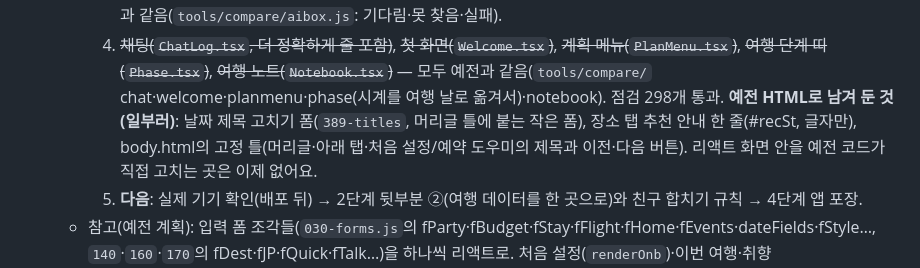
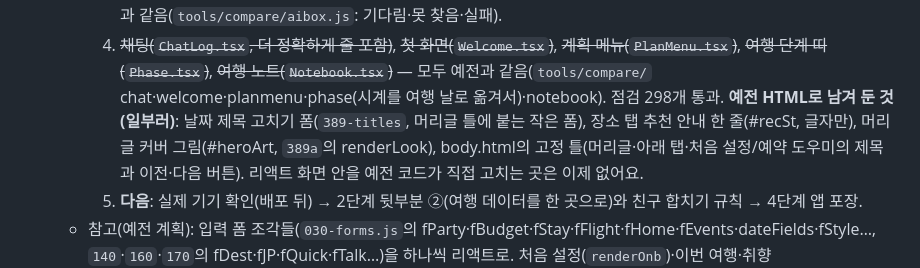
Before and after one commit to Jenuek/jepi, a Markdown page: docs/ROADMAP.md, the part around the change. Drawn GitHub-style.

Commit message:
로드맵: 예전 HTML로 남겨 둔 머리글 커버 그림 적어 둠
Co-Authored-By: Claude Opus 5.5 <noreply@anthropic.com>
Claude-Session: https://claude.ai/code/session_01434qgbc8phGwm7JuwfkXFz

```diff
--- a/docs/ROADMAP.md
+++ b/docs/ROADMAP.md
@@ -90,7 +90,7 @@
        ~~AI 빈 시간 추천 상자(`AiBox.tsx`)~~ — "○초째" 시계는 live 연결. 예전과 같음(`tools/compare/aibox.js`: 기다림·못 찾음·실패).
     4. ~~채팅(`ChatLog.tsx`, 더 정확하게 줄 포함)~~, ~~첫 화면(`Welcome.tsx`)~~, ~~계획 메뉴(`PlanMenu.tsx`)~~, ~~여행 단계 띠(`Phase.tsx`)~~, ~~여행 노트(`Notebook.tsx`)~~ —
        모두 예전과 같음(`tools/compare/` chat·welcome·planmenu·phase(시계를 여행 날로 옮겨서)·notebook). 점검 298개 통과.
-       **예전 HTML로 남겨 둔 것(일부러)**: 날짜 제목 고치기 폼(`389-titles`, 머리글 틀에 붙는 작은 폼), 장소 탭 추천 안내 한 줄(#recSt, 글자만),
+       **예전 HTML로 남겨 둔 것(일부러)**: 날짜 제목 고치기 폼(`389-titles`, 머리글 틀에 붙는 작은 폼), 장소 탭 추천 안내 한 줄(#recSt, 글자만), 머리글 커버 그림(#heroArt, `389a`의 renderLook),
        body.html의 고정 틀(머리글·아래 탭·처음 설정/예약 도우미의 제목과 이전·다음 버튼). 리액트 화면 안을 예전 코드가 직접 고치는 곳은 이제 없어요.
     5. **다음**: 실제 기기 확인(배포 뒤) → 2단계 뒷부분 ②(여행 데이터를 한 곳으로)와 친구 합치기 규칙 → 4단계 앱 포장.
   - 참고(예전 계획): 입력 폼 조각들(`030-forms.js`의 fParty·fBudget·fStay·fFlight·fHome·fEvents·dateFields·fStyle…, `140`·`160`·`170`의 fDest·fJP·fQuick·fTalk…)을
```
